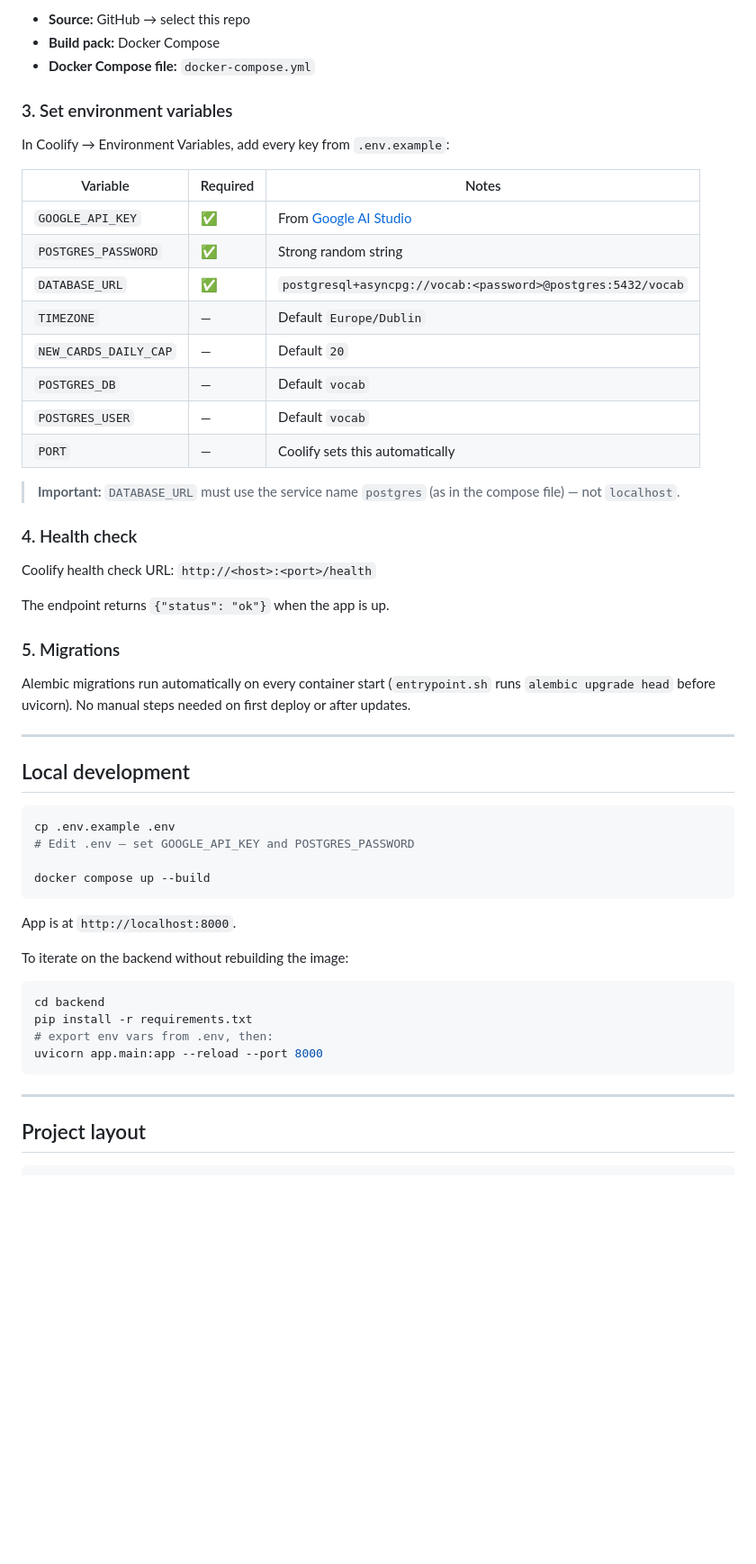
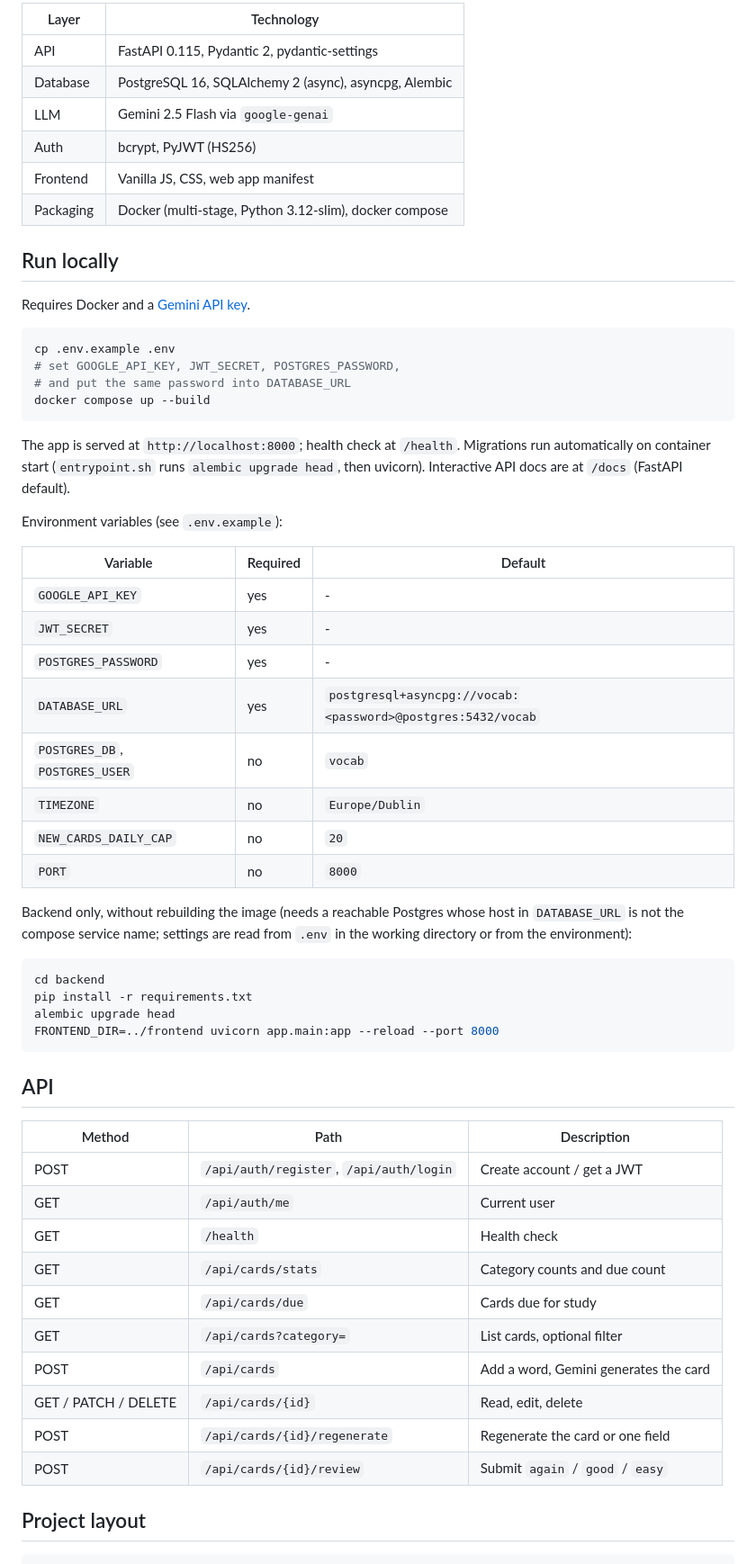
Before and after one commit to Sentimenta1ist/vocab, a Markdown page: README.md, the part around one of its changes. Shown at 90% size. GitHub-like rendering; blank space fills up the shorter version.

Commit message:
docs: rewrite README in English for public showcase

````diff
--- a/README.md
+++ b/README.md
@@ -20,58 +61,62 @@ git push -u origin main
 
-- **Source:** GitHub → select this repo
-- **Build pack:** Docker Compose
-- **Docker Compose file:** `docker-compose.yml`
+| Layer | Technology |
+|---|---|
+| API | FastAPI 0.115, Pydantic 2, pydantic-settings |
+| Database | PostgreSQL 16, SQLAlchemy 2 (async), asyncpg, Alembic |
+| LLM | Gemini 2.5 Flash via `google-genai` |
+| Auth | bcrypt, PyJWT (HS256) |
+| Frontend | Vanilla JS, CSS, web app manifest |
+| Packaging | Docker (multi-stage, Python 3.12-slim), docker compose |
 
-### 3. Set environment variables
+## Run locally
 
-In Coolify → Environment Variables, add every key from `.env.example`:
-
-| Variable | Required | Notes |
-|---|---|---|
-| `GOOGLE_API_KEY` | ✅ | From [Google AI Studio](https://aistudio.google.com/app/apikey) |
-| `POSTGRES_PASSWORD` | ✅ | Strong random string |
-| `DATABASE_URL` | ✅ | `postgresql+asyncpg://vocab:<password>@postgres:5432/vocab` |
-| `TIMEZONE` | — | Default `Europe/Dublin` |
-| `NEW_CARDS_DAILY_CAP` | — | Default `20` |
-| `POSTGRES_DB` | — | Default `vocab` |
-| `POSTGRES_USER` | — | Default `vocab` |
-| `PORT` | — | Coolify sets this automatically |
-
-> **Important:** `DATABASE_URL` must use the service name `postgres` (as in the compose file) — not `localhost`.
-
-### 4. Health check
-
-Coolify health check URL: `http://<host>:<port>/health`
-
-The endpoint returns `{"status": "ok"}` when the app is up.
-
-### 5. Migrations
-
-Alembic migrations run automatically on every container start (`entrypoint.sh` runs `alembic upgrade head` before uvicorn). No manual steps needed on first deploy or after updates.
-
----
-
-## Local development
+Requires Docker and a [Gemini API key](https://aistudio.google.com/app/apikey).
 
 ```bash
 cp .env.example .env
-# Edit .env — set GOOGLE_API_KEY and POSTGRES_PASSWORD
-
+# set GOOGLE_API_KEY, JWT_SECRET, POSTGRES_PASSWORD,
+# and put the same password into DATABASE_URL
 docker compose up --build
 ```
 
-App is at `http://localhost:8000`.
+The app is served at `http://localhost:8000`; health check at `/health`. Migrations run automatically on container start (`entrypoint.sh` runs `alembic upgrade head`, then uvicorn). Interactive API docs are at `/docs` (FastAPI default).
 
-To iterate on the backend without rebuilding the image:
+Environment variables (see `.env.example`):
+
+| Variable | Required | Default |
+|---|---|---|
+| `GOOGLE_API_KEY` | yes | - |
+| `JWT_SECRET` | yes | - |
+| `POSTGRES_PASSWORD` | yes | - |
+| `DATABASE_URL` | yes | `postgresql+asyncpg://vocab:<password>@postgres:5432/vocab` |
+| `POSTGRES_DB`, `POSTGRES_USER` | no | `vocab` |
+| `TIMEZONE` | no | `Europe/Dublin` |
+| `NEW_CARDS_DAILY_CAP` | no | `20` |
+| `PORT` | no | `8000` |
+
+Backend only, without rebuilding the image (needs a reachable Postgres whose host in `DATABASE_URL` is not the compose service name; settings are read from `.env` in the working directory or from the environment):
 
 ```bash
 cd backend
 pip install -r requirements.txt
-# export env vars from .env, then:
-uvicorn app.main:app --reload --port 8000
+alembic upgrade head
+FRONTEND_DIR=../frontend uvicorn app.main:app --reload --port 8000
 ```
 
----
+## API
+
+| Method | Path | Description |
+|---|---|---|
+| POST | `/api/auth/register`, `/api/auth/login` | Create account / get a JWT |
+| GET | `/api/auth/me` | Current user |
+| GET | `/health` | Health check |
+| GET | `/api/cards/stats` | Category counts and due count |
+| GET | `/api/cards/due` | Cards due for study |
+| GET | `/api/cards?category=` | List cards, optional filter |
+| POST | `/api/cards` | Add a word, Gemini generates the card |
+| GET / PATCH / DELETE | `/api/cards/{id}` | Read, edit, delete |
+| POST | `/api/cards/{id}/regenerate` | Regenerate the card or one field |
+| POST | `/api/cards/{id}/review` | Submit `again` / `good` / `easy` |
 
 ## Project layout
 
````
Also changed, not shown: other parts of README.md (+65 -40 lines).
